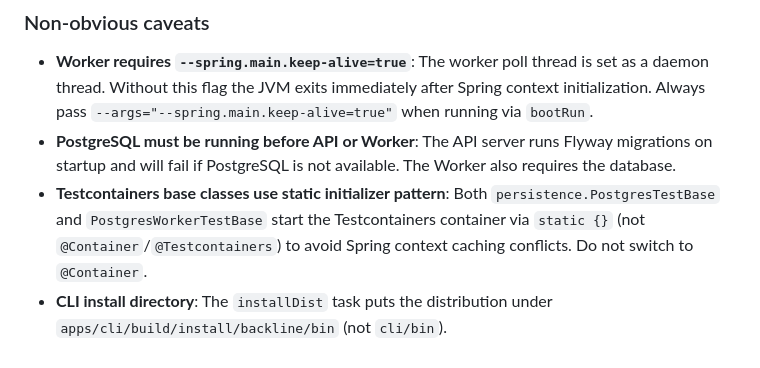
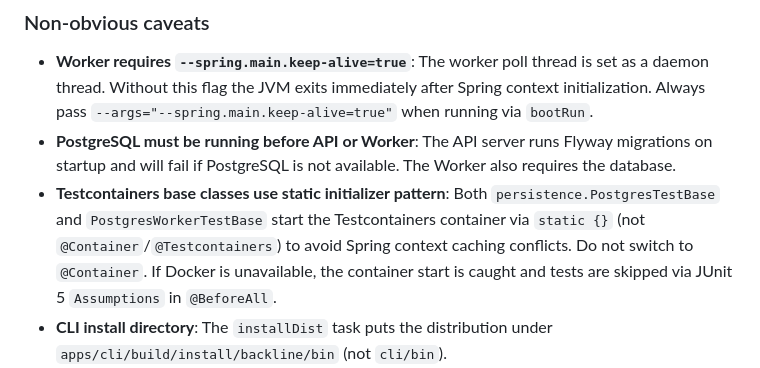
Before and after one commit to ChimdumebiNebolisa/Backline, a Markdown page: AGENTS.md, the part around the change. Drawn GitHub-style.

Commit message:
Document Docker requirement for Gradle tests in troubleshooting
Add table entry explaining IllegalStateException from
DockerClientProviderStrategy and the Docker Desktop requirement.
Update AGENTS.md cloud instructions with skip behavior note.

Co-authored-by: Chimdumebi Nebolisa <ChimdumebiNebolisa@users.noreply.github.com>

```diff
--- a/AGENTS.md
+++ b/AGENTS.md
@@ -234,7 +234,7 @@ If any answer is no, stop and update the relevant document before coding.
 
 - **Worker requires `--spring.main.keep-alive=true`**: The worker poll thread is set as a daemon thread. Without this flag the JVM exits immediately after Spring context initialization. Always pass `--args="--spring.main.keep-alive=true"` when running via `bootRun`.
 - **PostgreSQL must be running before API or Worker**: The API server runs Flyway migrations on startup and will fail if PostgreSQL is not available. The Worker also requires the database.
-- **Testcontainers base classes use static initializer pattern**: Both `persistence.PostgresTestBase` and `PostgresWorkerTestBase` start the Testcontainers container via `static {}` (not `@Container`/`@Testcontainers`) to avoid Spring context caching conflicts. Do not switch to `@Container`.
+- **Testcontainers base classes use static initializer pattern**: Both `persistence.PostgresTestBase` and `PostgresWorkerTestBase` start the Testcontainers container via `static {}` (not `@Container`/`@Testcontainers`) to avoid Spring context caching conflicts. Do not switch to `@Container`. If Docker is unavailable, the container start is caught and tests are skipped via JUnit 5 `Assumptions` in `@BeforeAll`.
 - **CLI install directory**: The `installDist` task puts the distribution under `apps/cli/build/install/backline/bin` (not `cli/bin`).
 - **Health checks**: API health at `http://localhost:8080/actuator/health`, Sample API health at `http://localhost:8081/health`.
 - **Swagger UI**: Available at `http://localhost:8080/swagger-ui/index.html` when the API is running.
```
Also changed, not shown: README.md (+1 -0 lines).
